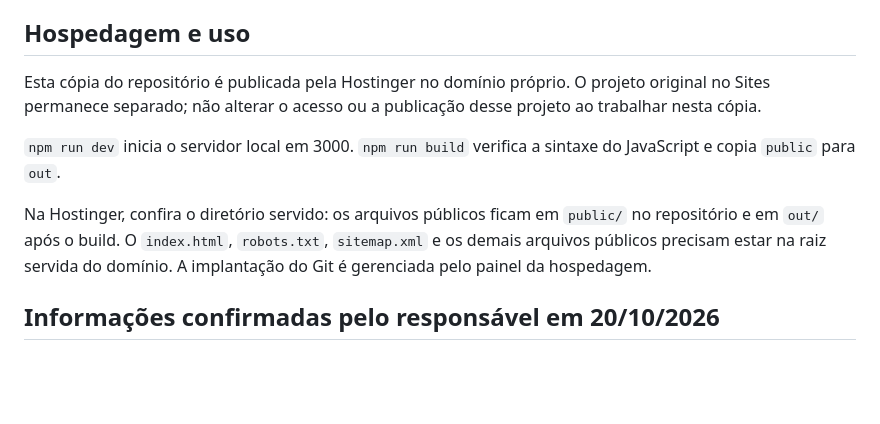
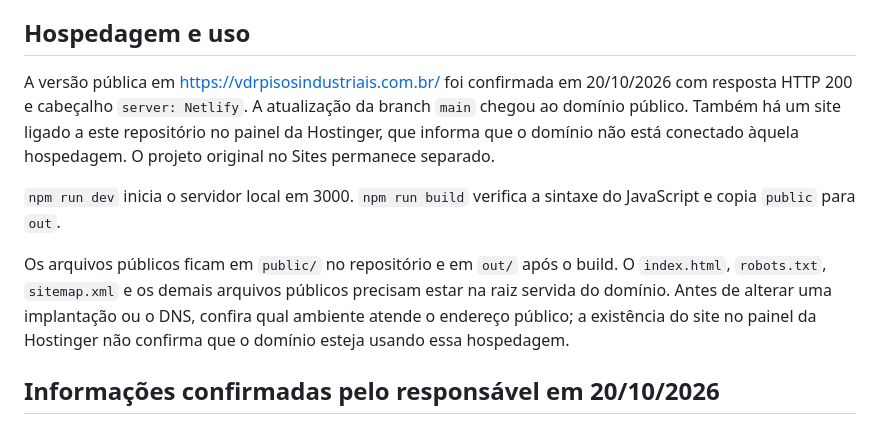
Before and after one commit to Hygorlc/site_vrdpisos, a Markdown page: README.md, the part around the change. Drawn GitHub-style; blank space fills up the shorter version.

Commit message:
Documenta a hospedagem pública confirmada e a configuração de publicação

```diff
--- a/README.md
+++ b/README.md
@@ -4,11 +4,11 @@ Site institucional estático em português para https://vdrpisosindustriais.com.
 
 ## Hospedagem e uso
 
-Esta cópia do repositório é publicada pela Hostinger no domínio próprio. O projeto original no Sites permanece separado; não alterar o acesso ou a publicação desse projeto ao trabalhar nesta cópia.
+A versão pública em https://vdrpisosindustriais.com.br/ foi confirmada em 20/10/2026 com resposta HTTP 200 e cabeçalho `server: Netlify`. A atualização da branch `main` chegou ao domínio público. Também há um site ligado a este repositório no painel da Hostinger, que informa que o domínio não está conectado àquela hospedagem. O projeto original no Sites permanece separado.
 
 `npm run dev` inicia o servidor local em 3000. `npm run build` verifica a sintaxe do JavaScript e copia `public` para `out`.
 
-Na Hostinger, confira o diretório servido: os arquivos públicos ficam em `public/` no repositório e em `out/` após o build. O `index.html`, `robots.txt`, `sitemap.xml` e os demais arquivos públicos precisam estar na raiz servida do domínio. A implantação do Git é gerenciada pelo painel da hospedagem.
+Os arquivos públicos ficam em `public/` no repositório e em `out/` após o build. O `index.html`, `robots.txt`, `sitemap.xml` e os demais arquivos públicos precisam estar na raiz servida do domínio. Antes de alterar uma implantação ou o DNS, confira qual ambiente atende o endereço público; a existência do site no painel da Hostinger não confirma que o domínio esteja usando essa hospedagem.
 
 ## Informações confirmadas pelo responsável em 20/10/2026
 
```
